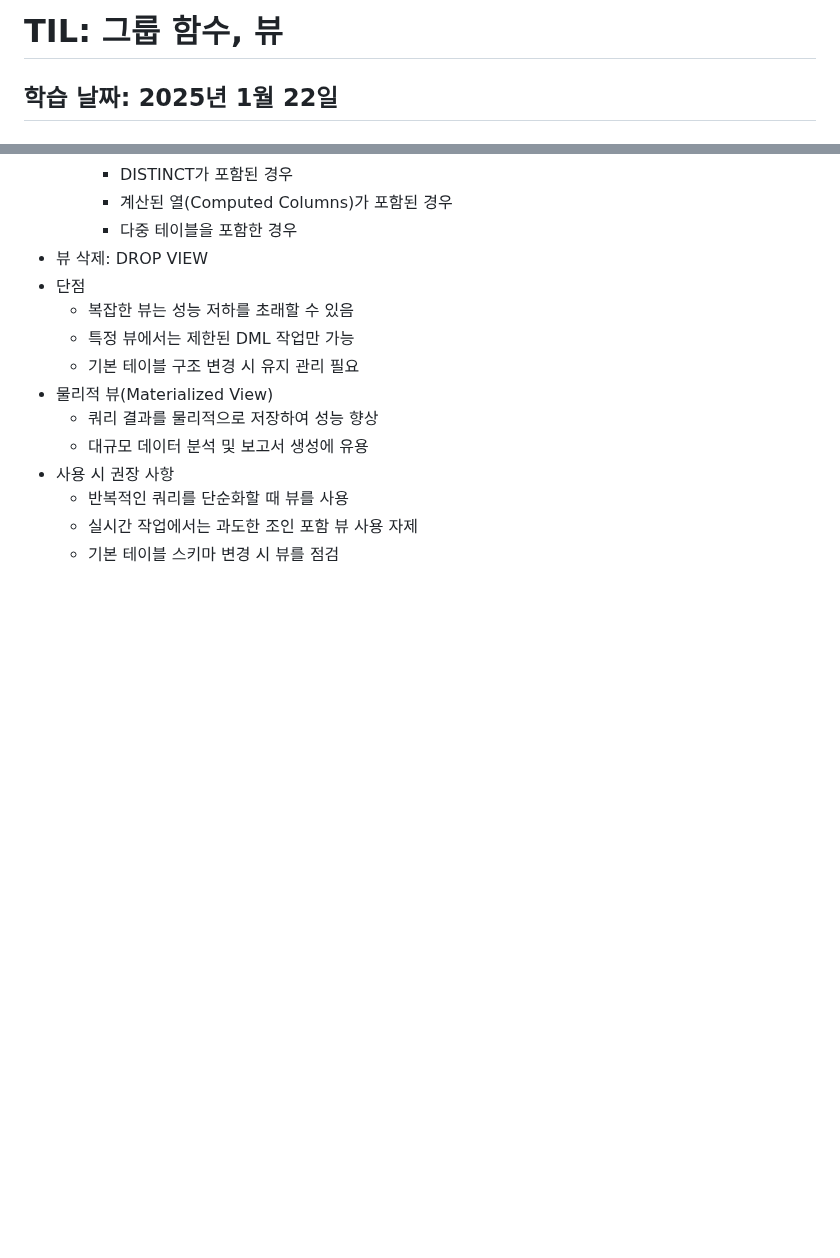
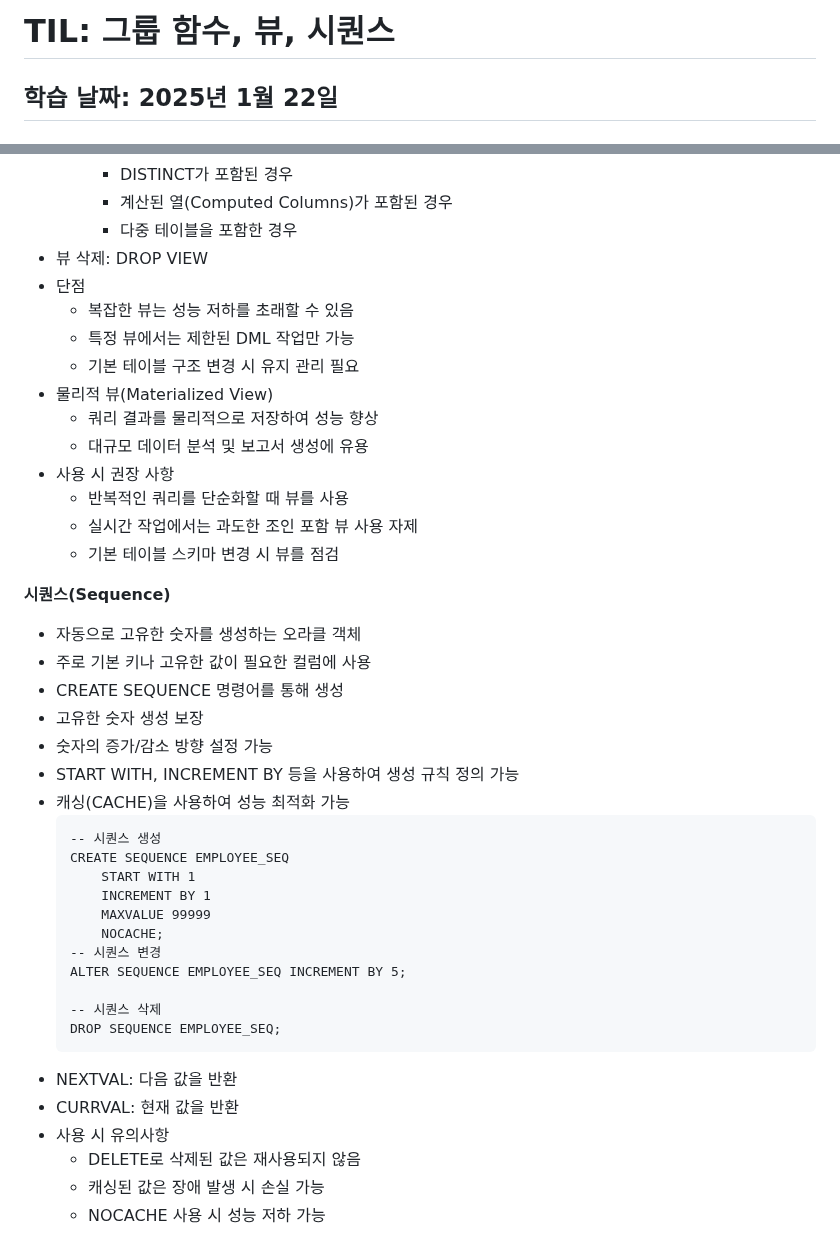
Before and after one commit to daoujunsung/Daou-FITs-3-YangJunsung, a Markdown page: [TIL] 2025-01-22 TIL.md, 2 parts joined by grey strips. Drawn GitHub-style; blank space fills up the shorter version.

````diff
--- a/[TIL] 2025-01-22 TIL.md
+++ b/[TIL] 2025-01-22 TIL.md
@@ -1,4 +1,4 @@
-# TIL: 그룹 함수, 뷰
+# TIL: 그룹 함수, 뷰, 시퀀스
 ## 학습 날짜: 2025년 1월 22일
 ## 오늘 내가 새롭게 배운 것들
 **그룹 함수**
@@ -64,3 +64,31 @@
   - 반복적인 쿼리를 단순화할 때 뷰를 사용
   - 실시간 작업에서는 과도한 조인 포함 뷰 사용 자제
   - 기본 테이블 스키마 변경 시 뷰를 점검
+
+**시퀀스(Sequence)**
+- 자동으로 고유한 숫자를 생성하는 오라클 객체
+- 주로 기본 키나 고유한 값이 필요한 컬럼에 사용
+- CREATE SEQUENCE 명령어를 통해 생성
+- 고유한 숫자 생성 보장
+- 숫자의 증가/감소 방향 설정 가능
+- START WITH, INCREMENT BY 등을 사용하여 생성 규칙 정의 가능
+- 캐싱(CACHE)을 사용하여 성능 최적화 가능
+  ```
+  -- 시퀀스 생성
+  CREATE SEQUENCE EMPLOYEE_SEQ
+      START WITH 1
+      INCREMENT BY 1
+      MAXVALUE 99999
+      NOCACHE;
+  -- 시퀀스 변경
+  ALTER SEQUENCE EMPLOYEE_SEQ INCREMENT BY 5;
+
+  -- 시퀀스 삭제
+  DROP SEQUENCE EMPLOYEE_SEQ;
+  ```
+- NEXTVAL: 다음 값을 반환
+- CURRVAL: 현재 값을 반환
+- 사용 시 유의사항
+  - DELETE로 삭제된 값은 재사용되지 않음
+  - 캐싱된 값은 장애 발생 시 손실 가능
+  - NOCACHE 사용 시 성능 저하 가능
````
